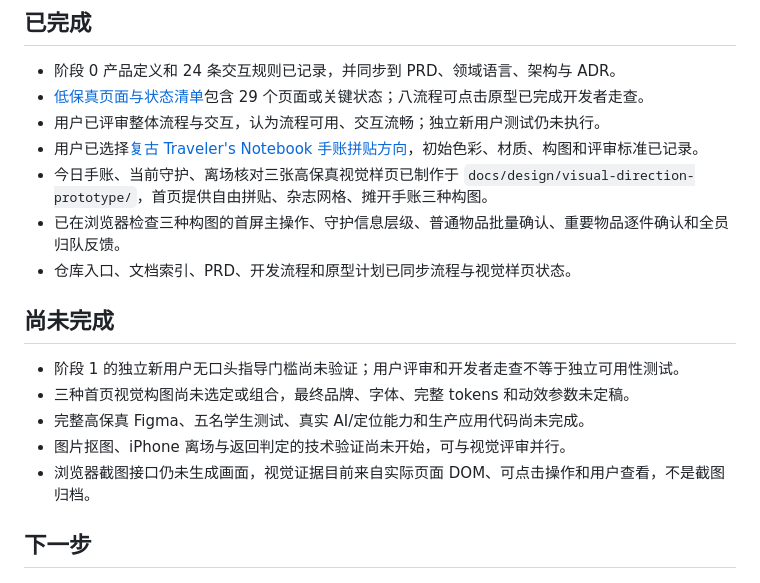
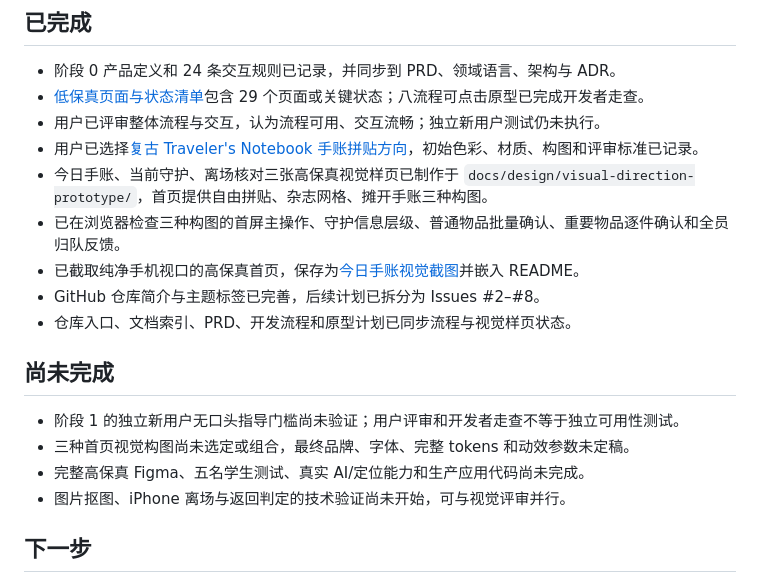
Before and after one commit to 1Max1mus1/Dont-lost-it, a Markdown page: docs/progress/current.md, the part around one of its changes. Drawn GitHub-style.

```diff
--- a/docs/progress/current.md
+++ b/docs/progress/current.md
@@ -15,6 +15,8 @@
 - 用户已选择[复古 Traveler's Notebook 手账拼贴方向](../design/visual-direction.md)，初始色彩、材质、构图和评审标准已记录。
 - 今日手账、当前守护、离场核对三张高保真视觉样页已制作于 `docs/design/visual-direction-prototype/`，首页提供自由拼贴、杂志网格、摊开手账三种构图。
 - 已在浏览器检查三种构图的首屏主操作、守护信息层级、普通物品批量确认、重要物品逐件确认和全员归队反馈。
+- 已截取纯净手机视口的高保真首页，保存为[今日手账视觉截图](../design/assets/today-journal-high-fidelity.png)并嵌入 README。
+- GitHub 仓库简介与主题标签已完善，后续计划已拆分为 Issues #2–#8。
 - 仓库入口、文档索引、PRD、开发流程和原型计划已同步流程与视觉样页状态。
 
 ## 尚未完成
@@ -23,7 +25,6 @@
 - 三种首页视觉构图尚未选定或组合，最终品牌、字体、完整 tokens 和动效参数未定稿。
 - 完整高保真 Figma、五名学生测试、真实 AI/定位能力和生产应用代码尚未完成。
 - 图片抠图、iPhone 离场与返回判定的技术验证尚未开始，可与视觉评审并行。
-- 浏览器截图接口仍未生成画面，视觉证据目前来自实际页面 DOM、可点击操作和用户查看，不是截图归档。
 
 ## 下一步
 
```
Also changed, not shown: other parts of docs/progress/current.md (+1 -1 lines), README.md (+18 -0 lines), docs/design/assets/today-journal-high-fidelity.png (added), 2 other files.
